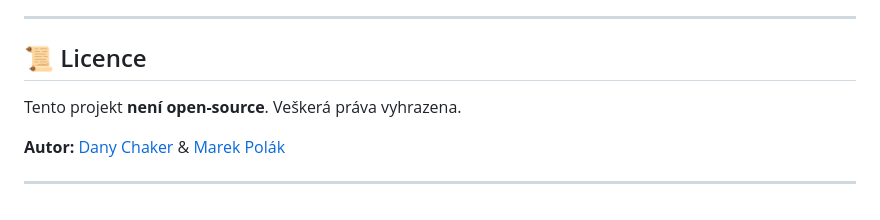
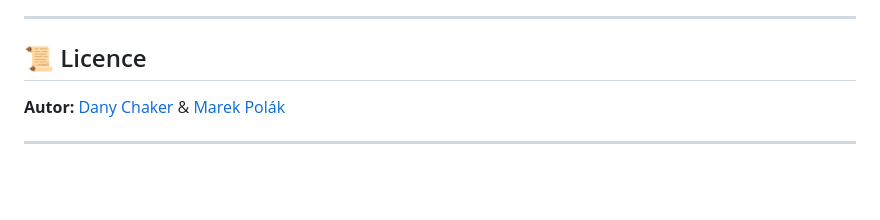
Before and after one commit to SDragonex/SuppleZ, a Markdown page: README.md, the part around the change. GitHub-like rendering; blank space fills up the shorter version.

Commit message:
Update README.md
Signed-off-by: Dany Chaker <77692779+SDragonex@users.noreply.github.com>

```diff
--- a/README.md
+++ b/README.md
@@ -227,9 +227,6 @@ Ne.
 
 ## 📜 Licence
 
-Tento projekt **není open-source**.
-Veškerá práva vyhrazena.
-
 **Autor:** [Dany Chaker](https://github.com/SDragonex) & [Marek Polák](https://github.com/marekpolak3)
 
 ---
```
